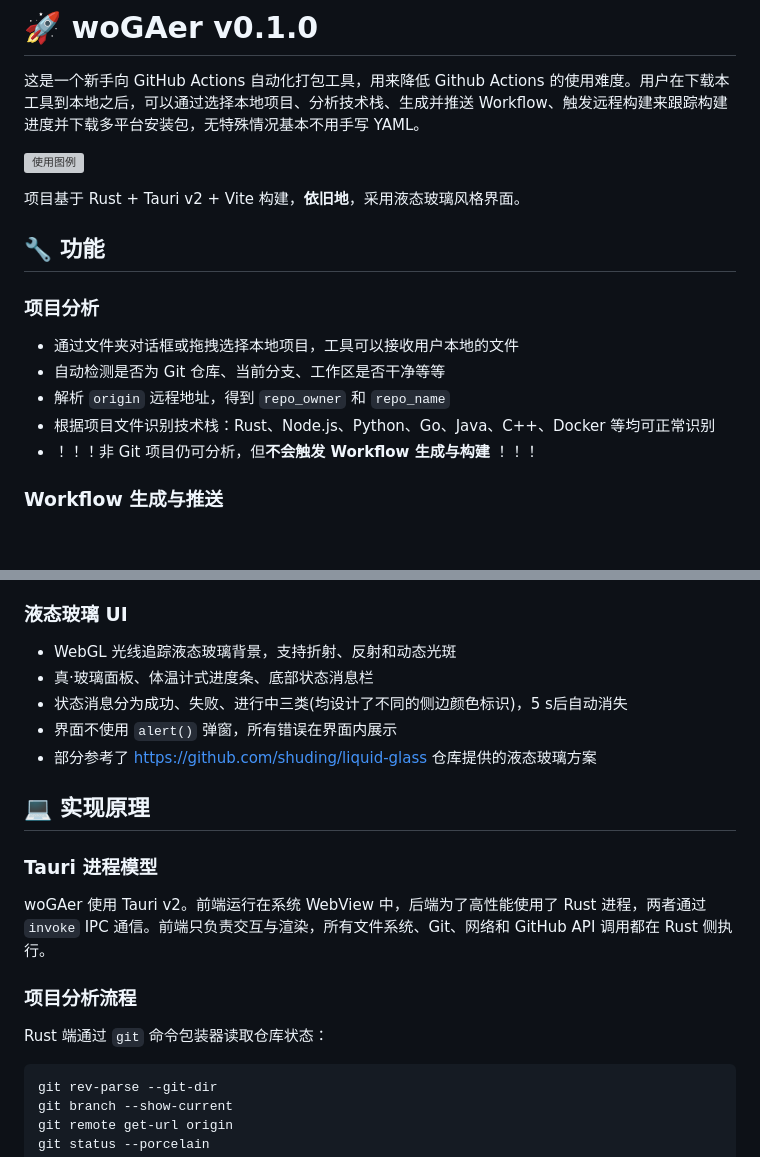
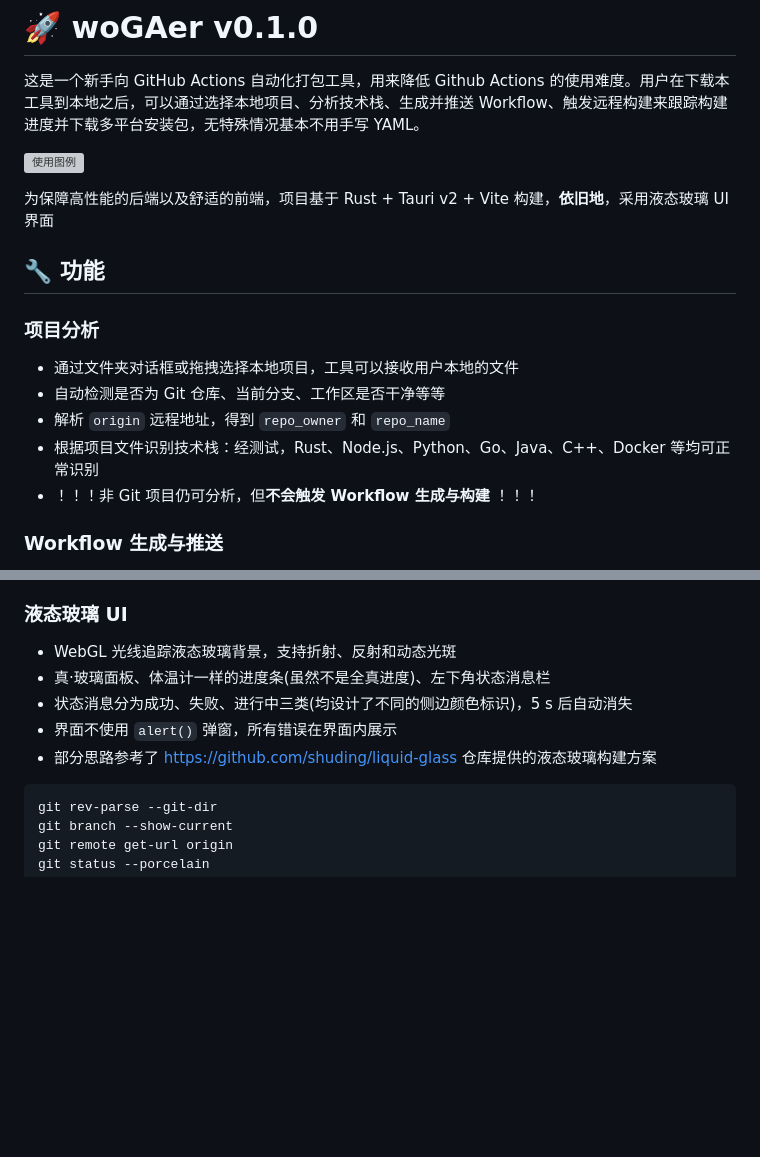
Before and after one commit to Wojusensei/woGAer, a Markdown page: README.md, 2 parts joined by grey strips. Drawn GitHub-style; blank space fills up the shorter version; grey boxes are pictures that could not be loaded.

Commit message:
Revise README for project details and UI features
Updated project description and UI features in README.md for clarity and accuracy.

````diff
--- a/README.md
+++ b/README.md
@@ -5,7 +5,7 @@
 ![使用图例](使用图例.png)
 
 
-项目基于 Rust + Tauri v2 + Vite 构建，**依旧地**，采用液态玻璃风格界面。
+为保障高性能的后端以及舒适的前端，项目基于 Rust + Tauri v2 + Vite 构建，**依旧地**，采用液态玻璃 UI 界面
 
 
 
@@ -15,7 +15,7 @@
 - 通过文件夹对话框或拖拽选择本地项目，工具可以接收用户本地的文件
 - 自动检测是否为 Git 仓库、当前分支、工作区是否干净等等
 - 解析 `origin` 远程地址，得到 `repo_owner` 和 `repo_name`
-- 根据项目文件识别技术栈：Rust、Node.js、Python、Go、Java、C++、Docker 等均可正常识别
+- 根据项目文件识别技术栈：经测试，Rust、Node.js、Python、Go、Java、C++、Docker 等均可正常识别
 - ！！！非 Git 项目仍可分析，但**不会触发 Workflow 生成与构建** ！！！
 
 ### Workflow 生成与推送
@@ -61,20 +61,10 @@
 
 ### 液态玻璃 UI
 - WebGL 光线追踪液态玻璃背景，支持折射、反射和动态光斑
-- 真·玻璃面板、体温计式进度条、底部状态消息栏
-- 状态消息分为成功、失败、进行中三类(均设计了不同的侧边颜色标识)，5 s后自动消失
+- 真·玻璃面板、体温计一样的进度条(虽然不是全真进度)、左下角状态消息栏
+- 状态消息分为成功、失败、进行中三类(均设计了不同的侧边颜色标识)，5 s 后自动消失
 - 界面不使用 `alert()` 弹窗，所有错误在界面内展示
-- 部分参考了 https://github.com/shuding/liquid-glass 仓库提供的液态玻璃方案
-
-
-
-## 💻 实现原理
-
-### Tauri 进程模型
-woGAer 使用 Tauri v2。前端运行在系统 WebView 中，后端为了高性能使用了 Rust 进程，两者通过 `invoke` IPC 通信。前端只负责交互与渲染，所有文件系统、Git、网络和 GitHub API 调用都在 Rust 侧执行。
-
-### 项目分析流程
-Rust 端通过 `git` 命令包装器读取仓库状态：
+- 部分思路参考了 https://github.com/shuding/liquid-glass 仓库提供的液态玻璃构建方案
 
 ```text
 git rev-parse --git-dir
````
Also changed, not shown: other parts of README.md (+1 -0 lines).
